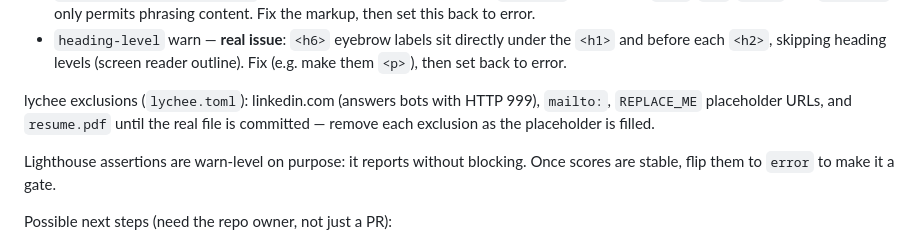
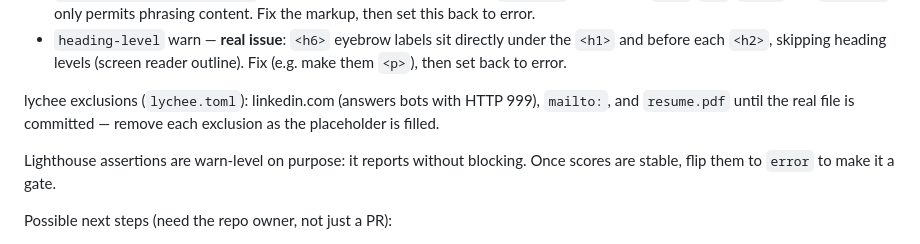
Before and after one commit to Gawerek/Gawerek.github.io, a Markdown page: CONTEXT.md, the part around the change. GitHub-like rendering.

Commit message:
Drop stale REPLACE_ME mention from CONTEXT.md
Co-Authored-By: Claude Sonnet 5.5 <noreply@anthropic.com>

```diff
--- a/CONTEXT.md
+++ b/CONTEXT.md
@@ -145,8 +145,8 @@ Relaxed html-validate rules (JSON can't hold comments, so the reasons live here)
   reader outline). Fix (e.g. make them `<p>`), then set back to error.
 
 lychee exclusions (`lychee.toml`): linkedin.com (answers bots with HTTP
-999), `mailto:`, `REPLACE_ME` placeholder URLs, and `resume.pdf` until the
-real file is committed — remove each exclusion as the placeholder is filled.
+999), `mailto:`, and `resume.pdf` until the real file is committed — remove
+each exclusion as the placeholder is filled.
 
 Lighthouse assertions are warn-level on purpose: it reports without
 blocking. Once scores are stable, flip them to `error` to make it a gate.
```
